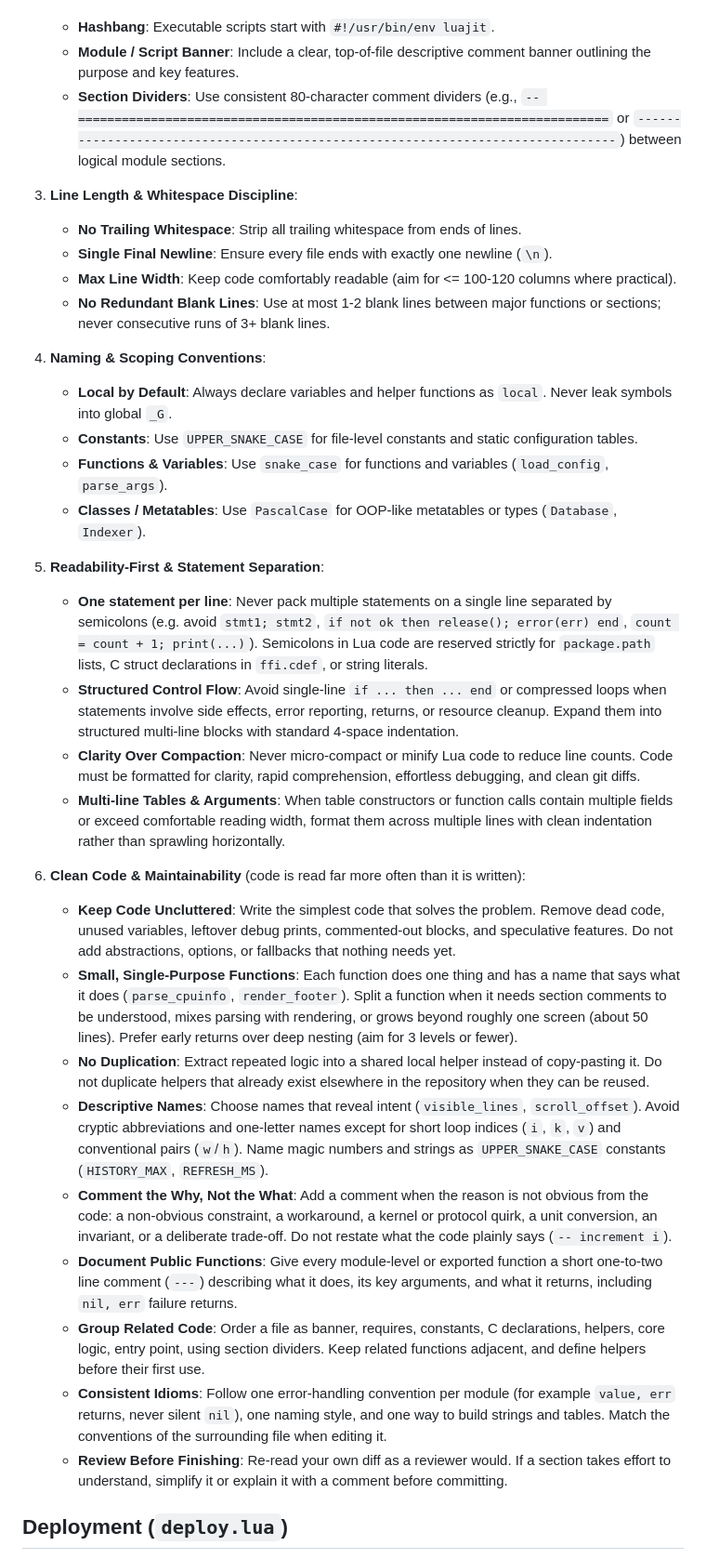
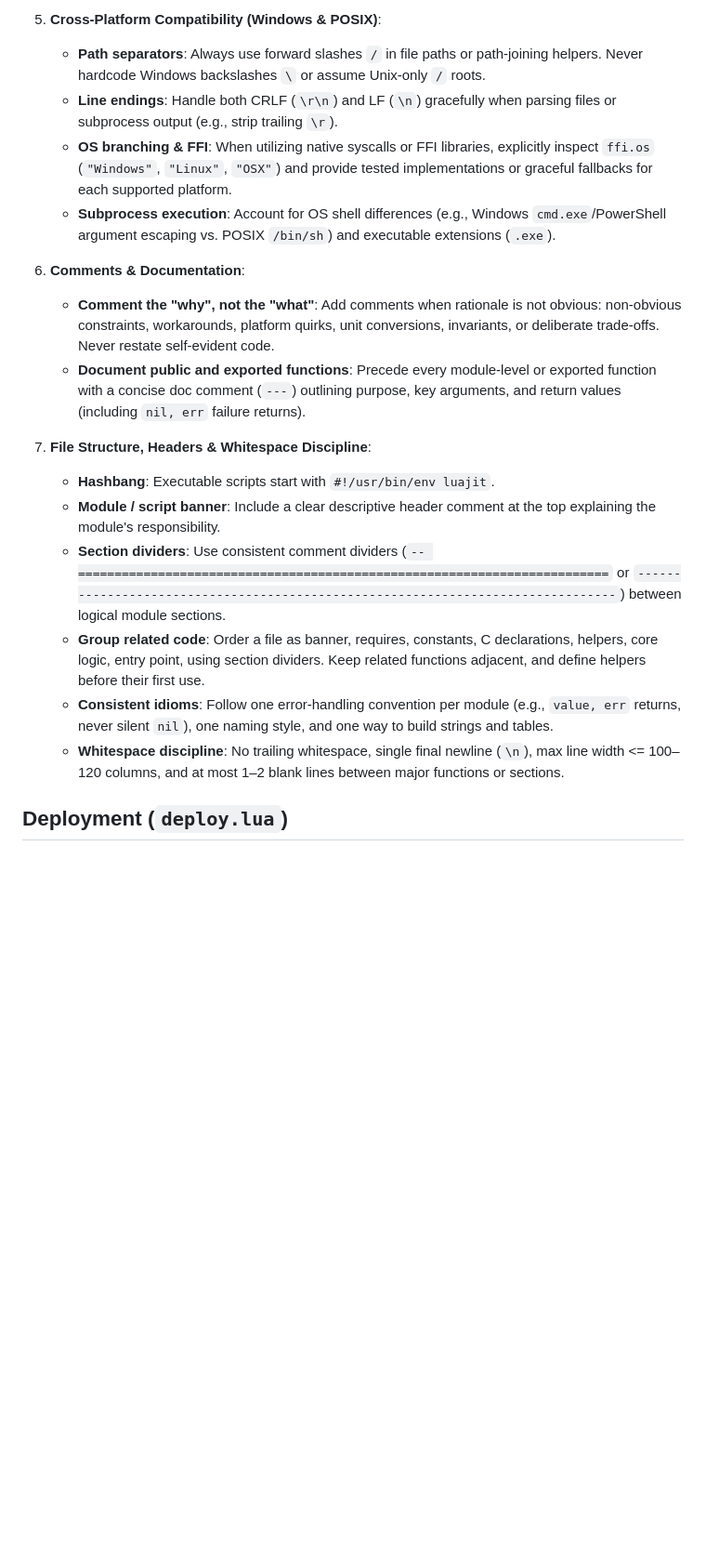
Before and after one commit to skyera/lualab, a Markdown page: AGENTS.md, the part around one of its changes. Shown at 93% size. Rendered like a GitHub page; blank space fills up the shorter version.

Commit message:
docs(agents): update Lua script style rules for readability and cross-platform standards

```diff
--- a/AGENTS.md
+++ b/AGENTS.md
@@ -114,35 +149,20 @@ All Lua files created or modified in the repository MUST adhere to consistent, c
+5. **Cross-Platform Compatibility (Windows & POSIX)**:
+   * **Path separators**: Always use forward slashes `/` in file paths or path-joining helpers. Never hardcode Windows backslashes `\` or assume Unix-only `/` roots.
+   * **Line endings**: Handle both CRLF (`\r\n`) and LF (`\n`) gracefully when parsing files or subprocess output (e.g., strip trailing `\r`).
+   * **OS branching & FFI**: When utilizing native syscalls or FFI libraries, explicitly inspect `ffi.os` (`"Windows"`, `"Linux"`, `"OSX"`) and provide tested implementations or graceful fallbacks for each supported platform.
+   * **Subprocess execution**: Account for OS shell differences (e.g., Windows `cmd.exe`/PowerShell argument escaping vs. POSIX `/bin/sh`) and executable extensions (`.exe`).
+
+6. **Comments & Documentation**:
+   * **Comment the "why", not the "what"**: Add comments when rationale is not obvious: non-obvious constraints, workarounds, platform quirks, unit conversions, invariants, or deliberate trade-offs. Never restate self-evident code.
+   * **Document public and exported functions**: Precede every module-level or exported function with a concise doc comment (`---`) outlining purpose, key arguments, and return values (including `nil, err` failure returns).
+
+7. **File Structure, Headers & Whitespace Discipline**:
    * **Hashbang**: Executable scripts start with `#!/usr/bin/env luajit`.
-   * **Module / Script Banner**: Include a clear, top-of-file descriptive comment banner outlining the purpose and key features.
-   * **Section Dividers**: Use consistent 80-character comment dividers (e.g., `-- =========================================================================` or `--------------------------------------------------------------------------------`) between logical module sections.
-
-3. **Line Length & Whitespace Discipline**:
-   * **No Trailing Whitespace**: Strip all trailing whitespace from ends of lines.
-   * **Single Final Newline**: Ensure every file ends with exactly one newline (`\n`).
-   * **Max Line Width**: Keep code comfortably readable (aim for <= 100-120 columns where practical).
-   * **No Redundant Blank Lines**: Use at most 1-2 blank lines between major functions or sections; never consecutive runs of 3+ blank lines.
-
-4. **Naming & Scoping Conventions**:
-   * **Local by Default**: Always declare variables and helper functions as `local`. Never leak symbols into global `_G`.
-   * **Constants**: Use `UPPER_SNAKE_CASE` for file-level constants and static configuration tables.
-   * **Functions & Variables**: Use `snake_case` for functions and variables (`load_config`, `parse_args`).
-   * **Classes / Metatables**: Use `PascalCase` for OOP-like metatables or types (`Database`, `Indexer`).
-
-5. **Readability-First & Statement Separation**:
-   * **One statement per line**: Never pack multiple statements on a single line separated by semicolons (e.g. avoid `stmt1; stmt2`, `if not ok then release(); error(err) end`, `count = count + 1; print(...)`). Semicolons in Lua code are reserved strictly for `package.path` lists, C struct declarations in `ffi.cdef`, or string literals.
-   * **Structured Control Flow**: Avoid single-line `if ... then ... end` or compressed loops when statements involve side effects, error reporting, returns, or resource cleanup. Expand them into structured multi-line blocks with standard 4-space indentation.
-   * **Clarity Over Compaction**: Never micro-compact or minify Lua code to reduce line counts. Code must be formatted for clarity, rapid comprehension, effortless debugging, and clean git diffs.
-   * **Multi-line Tables & Arguments**: When table constructors or function calls contain multiple fields or exceed comfortable reading width, format them across multiple lines with clean indentation rather than sprawling horizontally.
-
-6. **Clean Code & Maintainability** (code is read far more often than it is written):
-   * **Keep Code Uncluttered**: Write the simplest code that solves the problem. Remove dead code, unused variables, leftover debug prints, commented-out blocks, and speculative features. Do not add abstractions, options, or fallbacks that nothing needs yet.
-   * **Small, Single-Purpose Functions**: Each function does one thing and has a name that says what it does (`parse_cpuinfo`, `render_footer`). Split a function when it needs section comments to be understood, mixes parsing with rendering, or grows beyond roughly one screen (about 50 lines). Prefer early returns over deep nesting (aim for 3 levels or fewer).
-   * **No Duplication**: Extract repeated logic into a shared local helper instead of copy-pasting it. Do not duplicate helpers that already exist elsewhere in the repository when they can be reused.
-   * **Descriptive Names**: Choose names that reveal intent (`visible_lines`, `scroll_offset`). Avoid cryptic abbreviations and one-letter names except for short loop indices (`i`, `k`, `v`) and conventional pairs (`w`/`h`). Name magic numbers and strings as `UPPER_SNAKE_CASE` constants (`HISTORY_MAX`, `REFRESH_MS`).
-   * **Comment the Why, Not the What**: Add a comment when the reason is not obvious from the code: a non-obvious constraint, a workaround, a kernel or protocol quirk, a unit conversion, an invariant, or a deliberate trade-off. Do not restate what the code plainly says (`-- increment i`).
-   * **Document Public Functions**: Give every module-level or exported function a short one-to-two line comment (`---`) describing what it does, its key arguments, and what it returns, including `nil, err` failure returns.
-   * **Group Related Code**: Order a file as banner, requires, constants, C declarations, helpers, core logic, entry point, using section dividers. Keep related functions adjacent, and define helpers before their first use.
-   * **Consistent Idioms**: Follow one error-handling convention per module (for example `value, err` returns, never silent `nil`), one naming style, and one way to build strings and tables. Match the conventions of the surrounding file when editing it.
-   * **Review Before Finishing**: Re-read your own diff as a reviewer would. If a section takes effort to understand, simplify it or explain it with a comment before committing.
+   * **Module / script banner**: Include a clear descriptive header comment at the top explaining the module's responsibility.
+   * **Section dividers**: Use consistent comment dividers (`-- =========================================================================` or `--------------------------------------------------------------------------------`) between logical module sections.
+   * **Group related code**: Order a file as banner, requires, constants, C declarations, helpers, core logic, entry point, using section dividers. Keep related functions adjacent, and define helpers before their first use.
+   * **Consistent idioms**: Follow one error-handling convention per module (e.g., `value, err` returns, never silent `nil`), one naming style, and one way to build strings and tables.
+   * **Whitespace discipline**: No trailing whitespace, single final newline (`\n`), max line width <= 100–120 columns, and at most 1–2 blank lines between major functions or sections.
 
 ## Deployment (`deploy.lua`)
 
```
Also changed, not shown: other parts of AGENTS.md (+37 -2 lines).
